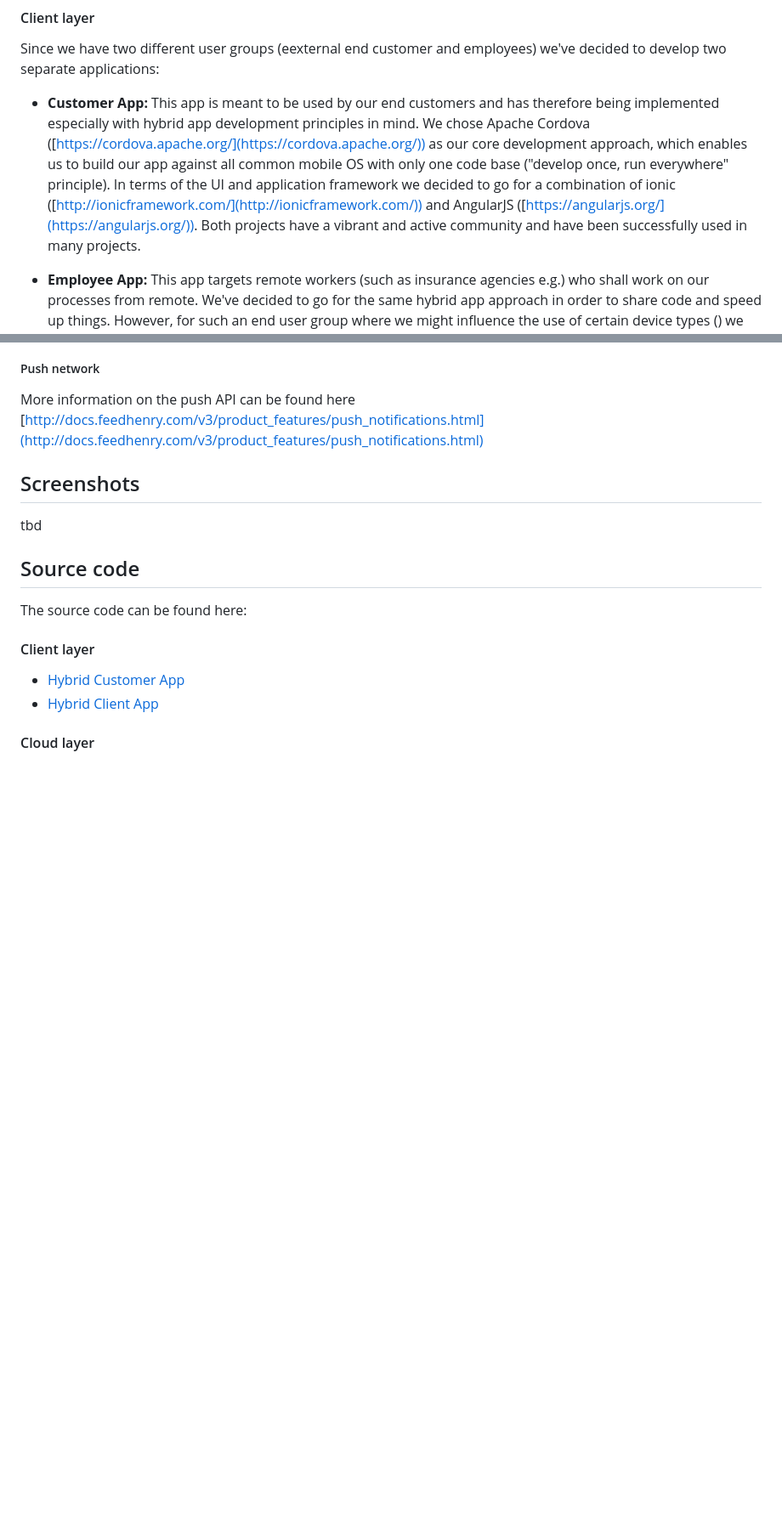
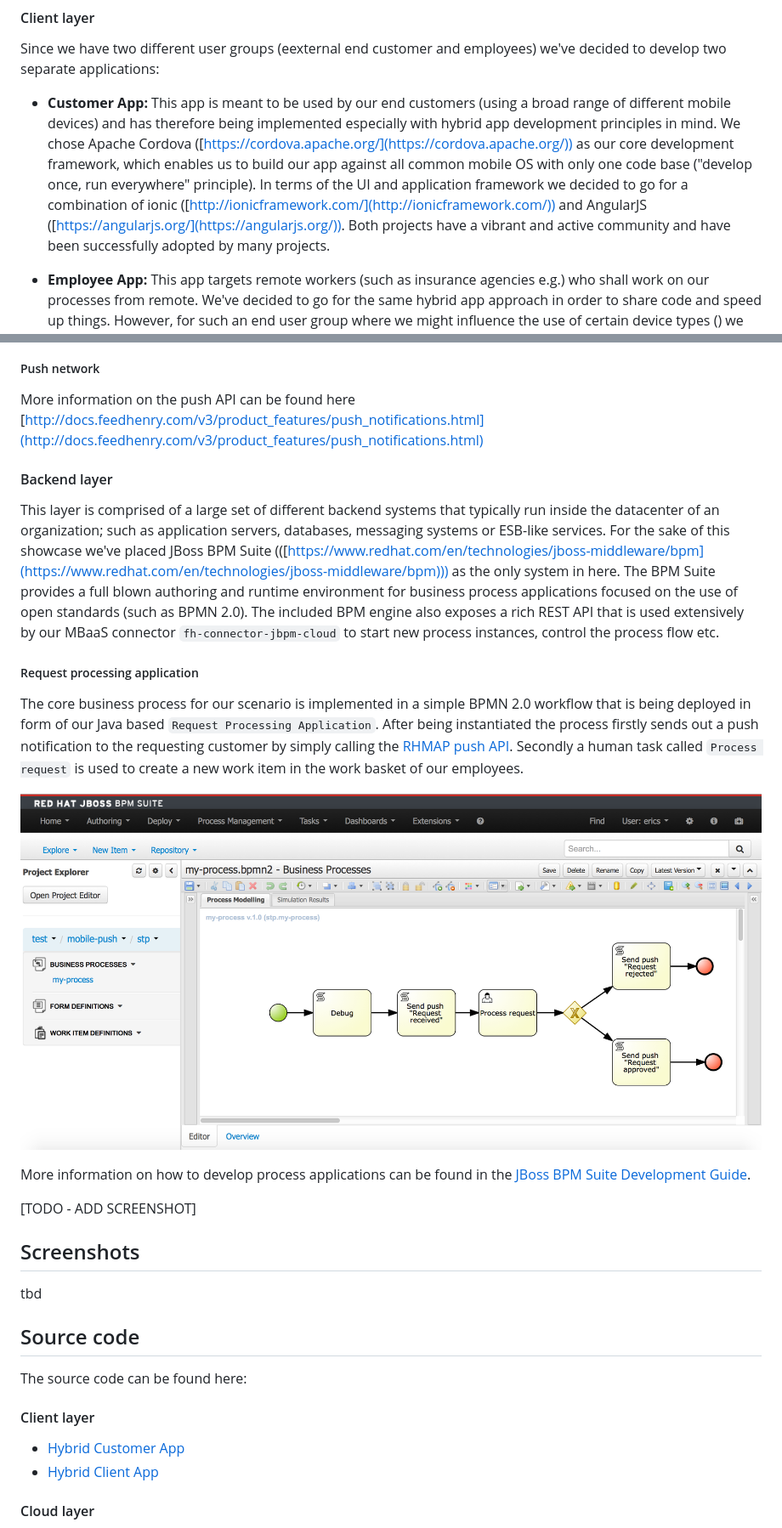
Before and after one commit to sebastianfaulhaber/mobile-demo, a Markdown page: rhmap-mobile-bpm-showcase/README.md, 2 parts joined by grey strips. Shown: that part at 85% size. GitHub-like rendering; pictures changed too: rhmap-mobile-bpm-showcase/doc/06_arc_overview_backend_layer_bpm_process_diagram.png (added); blank space fills up the shorter version.

Commit message:
Added doc on backend layer.

```diff
--- a/rhmap-mobile-bpm-showcase/README.md
+++ b/rhmap-mobile-bpm-showcase/README.md
@@ -39,7 +39,7 @@ From a technical point of view the showcase is comprised of three main building
 #### Client layer
 Since we have two different user groups (eexternal end customer and employees) we've decided to develop two separate applications:
 
-* **Customer App:** This app is meant to be used by our end customers and has therefore being implemented especially with hybrid app development principles in mind. We chose Apache Cordova ([https://cordova.apache.org/](https://cordova.apache.org/)) as our core development approach, which enables us to build our app against all common mobile OS with only one code base ("develop once, run everywhere" principle). In terms of the UI and application framework we decided to go for a combination of ionic ([http://ionicframework.com/](http://ionicframework.com/)) and AngularJS ([https://angularjs.org/](https://angularjs.org/)). Both projects have a vibrant and active community and have been successfully used in many projects.
+* **Customer App:** This app is meant to be used by our end customers (using a broad range of different mobile devices) and has therefore being implemented especially with hybrid app development principles in mind. We chose Apache Cordova ([https://cordova.apache.org/](https://cordova.apache.org/)) as our core development framework, which enables us to build our app against all common mobile OS with only one code base ("develop once, run everywhere" principle). In terms of the UI and application framework we decided to go for a combination of ionic ([http://ionicframework.com/](http://ionicframework.com/)) and AngularJS ([https://angularjs.org/](https://angularjs.org/)). Both projects have a vibrant and active community and have been successfully adopted by many projects.
 
 * **Employee App:** This app targets remote workers (such as insurance agencies e.g.) who shall work on our processes from remote. We've decided to go for the same hybrid app approach in order to share code and speed up things. However, for such an end user group where we might influence the use of certain device types () we could have also thought about a native app (RHMAP provides an SDK for all popular mobile OS; so we could also reuse existing backend functionality in our cloud layer).
 
@@ -80,6 +80,18 @@ Function wise the MBaaS connector currently provides the following functionality
 ##### Push network
 More information on the push API can be found here [http://docs.feedhenry.com/v3/product_features/push_notifications.html](http://docs.feedhenry.com/v3/product_features/push_notifications.html)
 
+#### Backend layer
+This layer is comprised of a large set of different backend systems that typically run inside the datacenter of an organization; such as application servers, databases, messaging systems or ESB-like services. For the sake of this showcase we've placed JBoss BPM Suite (([https://www.redhat.com/en/technologies/jboss-middleware/bpm](https://www.redhat.com/en/technologies/jboss-middleware/bpm))) as the only system in here. The BPM Suite provides a full blown authoring and runtime environment for business process applications focused on the use of open standards (such as BPMN 2.0). The included BPM engine also exposes a rich REST API that is used extensively by our MBaaS connector `fh-connector-jbpm-cloud` to start new process instances, control the process flow etc.
+
+##### Request processing application
+The core business process for our scenario is implemented in a simple BPMN 2.0 workflow that is being deployed in form of our Java based `Request Processing Application`. After being instantiated the process firstly sends out a push notification to the requesting customer by simply calling the [RHMAP push API](https://sa-jboss-dach.redhat.feedhenry.com/docs/api/api_push.html). Secondly a human task called `Process request` is used to create a new work item in the work basket of our employees.
+
+![Business Process Diagram](./doc/06_arc_overview_backend_layer_bpm_process_diagram.png)
+
+More information on how to develop process applications can be found in the  [JBoss BPM Suite Development Guide](https://access.redhat.com/documentation/en-US/Red_Hat_JBoss_BPM_Suite/6.3/html-single/Development_Guide/index.html).
+
+[TODO - ADD SCREENSHOT]
+
 Screenshots
 ------------------
 tbd
```
Also changed, not shown: other parts of rhmap-mobile-bpm-showcase/README.md (+3 -27 lines).
